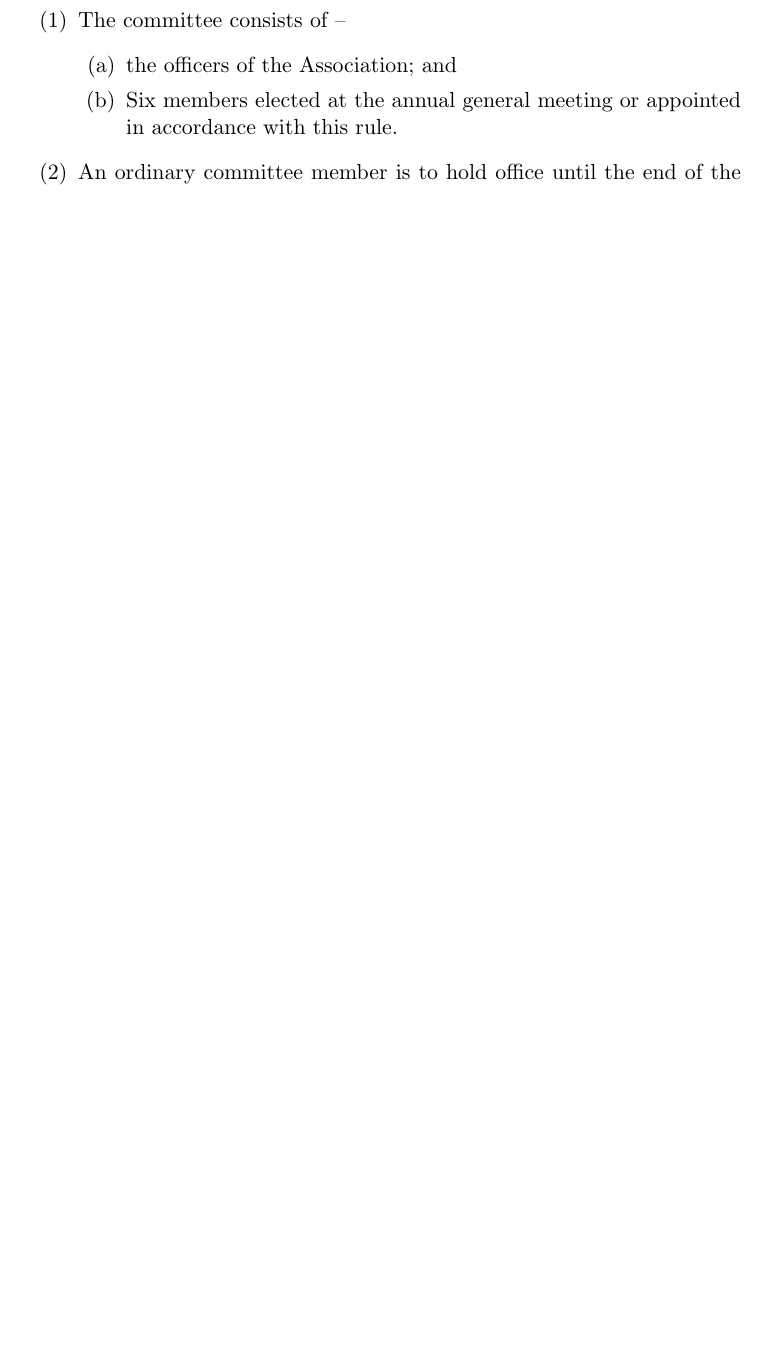
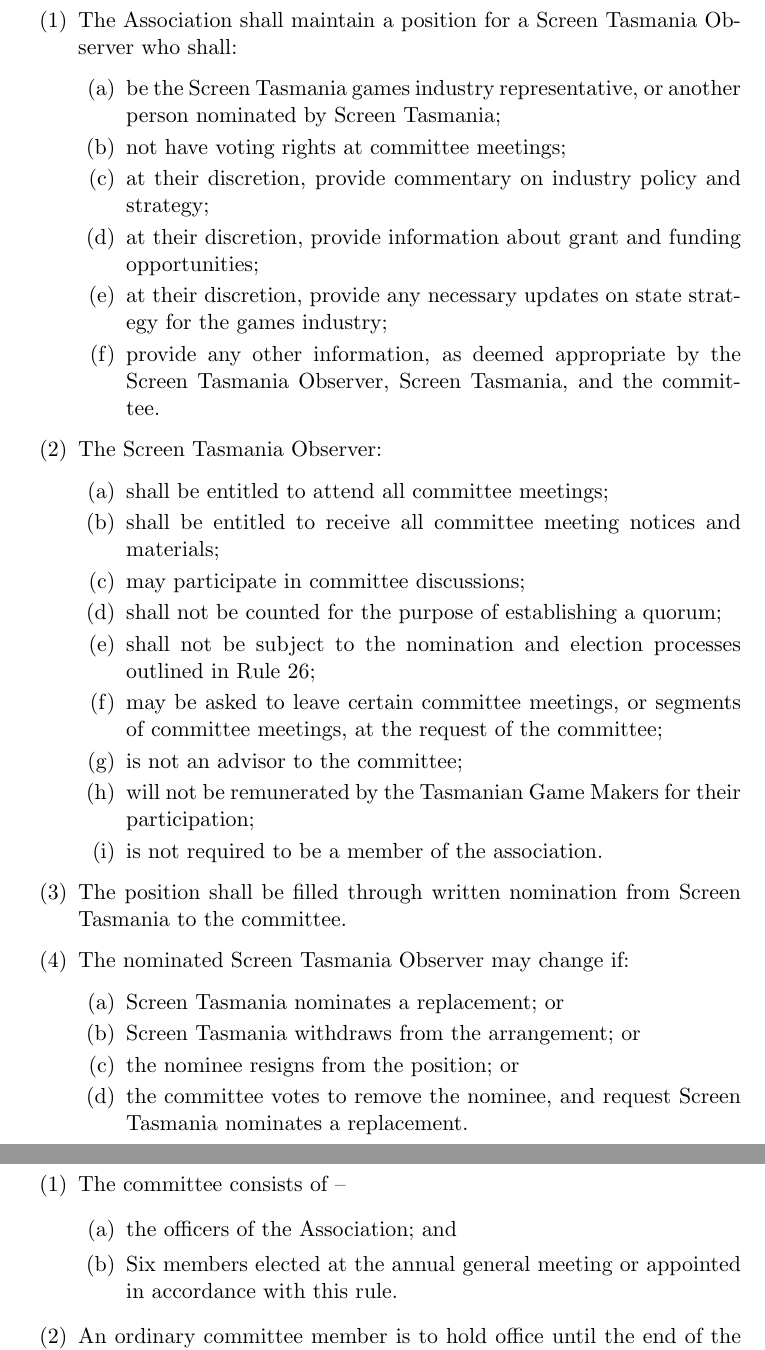
Before and after one commit to parisba/tasgm-constitution, a LaTeX document (base.tex, which reads screentas.tex): part of page 28 of 41 before the commit and two parts of pages 28 and 29 of 42 after it, the two joined at a grey line, cut at the place of the change, the shorter picture padded with empty space. Compiled offline with pdfLaTeX.

Commit message:
Updated per AGM Jan 31 2025

```diff
--- a/base.tex
+++ b/base.tex
@@ -1,6 +1,6 @@
 % association specific info
 \def \orgName{Tasmanian Game Makers Society Inc.}
-\def \orgOffice{Level 5, 24 Davey Street, Hobart}
+\def \orgOffice{Level 1, 127-131 Macquarie Street, Hobart 7000}
 \def \orgLiabilityLimit{\$5}
 \def \orgCommitteeExtras{Six}
 \def \orgAnnualFee{\$20}
--- /dev/null
+++ b/screentas.tex
@@ -0,0 +1,35 @@
+\section*{24A~~Screen Tasmania Observer}
+\begin{enumerate}
+\item The Association shall maintain a position for a Screen Tasmania Observer who shall:
+\begin{enumerate}
+\item be the Screen Tasmania games industry representative, or another person nominated by Screen Tasmania;
+\item not have voting rights at committee meetings;
+\item at their discretion, provide commentary on industry policy and strategy;
+\item at their discretion, provide information about grant and funding opportunities;
+\item at their discretion, provide any necessary updates on state strategy for the games industry;
+\item provide any other information, as deemed appropriate by the Screen Tasmania Observer, Screen Tasmania, and the committee.
+\end{enumerate}
+
+\item The Screen Tasmania Observer:
+\begin{enumerate}
+\item shall be entitled to attend all committee meetings;
+\item shall be entitled to receive all committee meeting notices and materials;
+\item may participate in committee discussions;
+\item shall not be counted for the purpose of establishing a quorum;
+\item shall not be subject to the nomination and election processes outlined in Rule 26;
+\item may be asked to leave certain committee meetings, or segments of committee meetings, at the request of the committee;
+\item is not an advisor to the committee;
+\item will not be remunerated by the Tasmanian Game Makers for their participation;
+\item is not required to be a member of the association.
+\end{enumerate}
+
+\item The position shall be filled through written nomination from Screen Tasmania to the committee.
+
+\item The nominated Screen Tasmania Observer may change if:
+\begin{enumerate}
+\item Screen Tasmania nominates a replacement; or
+\item Screen Tasmania withdraws from the arrangement; or
+\item the nominee resigns from the position; or
+\item the committee votes to remove the nominee, and request Screen Tasmania nominates a replacement.
+\end{enumerate}
+\end{enumerate}
```
Also changed, not shown: chair.tex (+2 -3 lines), committeeMeetings.tex (+2 -2 lines), executiveCommittee.tex (+1 -1 lines), officers.tex (+1 -1 lines), base.pdf (added), base.tex (2 more changed lines).
